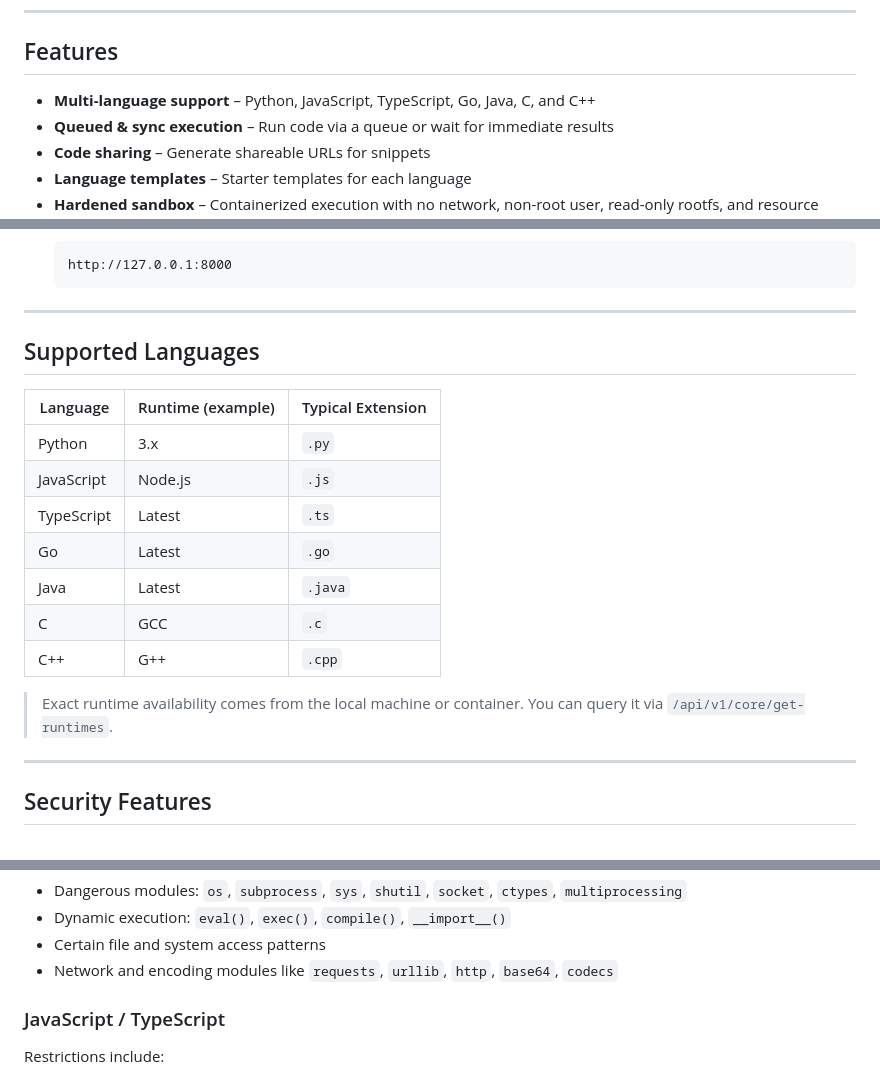
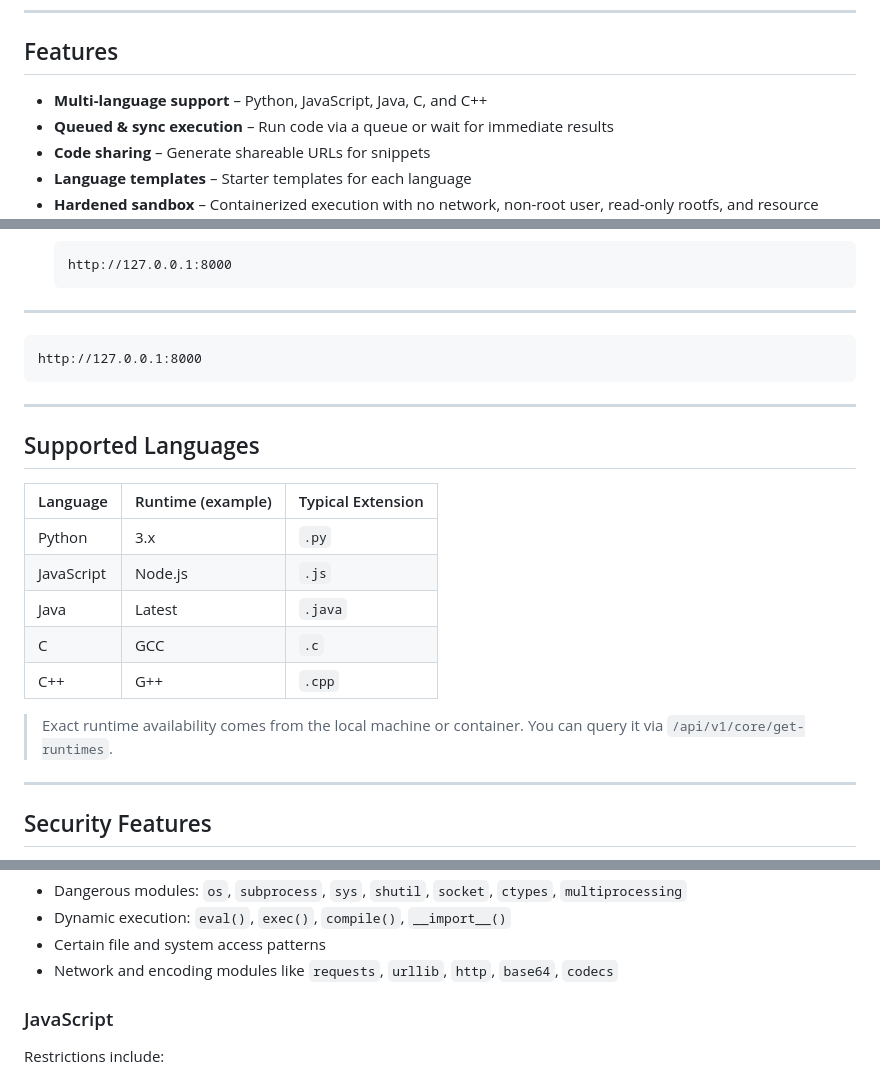
Before and after one commit to CodemHax/LxCoEx, a Markdown page: README.md, 3 parts joined by grey strips. Rendered like a GitHub page.

Commit message:
Update README to remove TypeScript and Go

````diff
--- a/README.md
+++ b/README.md
@@ -11,7 +11,7 @@ LiCoEx is a modern, web‑based code execution platform that lets you write, run
 
 ## Features
 
-- **Multi-language support** – Python, JavaScript, TypeScript, Go, Java, C, and C++
+- **Multi-language support** – Python, JavaScript, Java, C, and C++
 - **Queued & sync execution** – Run code via a queue or wait for immediate results
 - **Code sharing** – Generate shareable URLs for snippets
 - **Language templates** – Starter templates for each language
@@ -231,20 +231,24 @@ docker-compose up -d
 
 ---
 
+
+   ```text
+   http://127.0.0.1:8000
+   ```
+
+---
+
 ## Supported Languages
 
 | Language    | Runtime (example) | Typical Extension |
 |-------------|-------------------|-------------------|
 | Python      | 3.x               | `.py`             |
 | JavaScript  | Node.js           | `.js`             |
-| TypeScript  | Latest            | `.ts`             |
-| Go          | Latest            | `.go`             |
 | Java        | Latest            | `.java`           |
 | C           | GCC               | `.c`              |
 | C++         | G++               | `.cpp`            |
 
 > Exact runtime availability comes from the local machine or container. You can query it via `/api/v1/core/get-runtimes`.
-
 ---
 
 ## Security Features
@@ -262,7 +266,7 @@ Blocks e.g.:
 - Certain file and system access patterns
 - Network and encoding modules like `requests`, `urllib`, `http`, `base64`, `codecs`
 
-### JavaScript / TypeScript
+### JavaScript
 
 Restrictions include:
 
````
